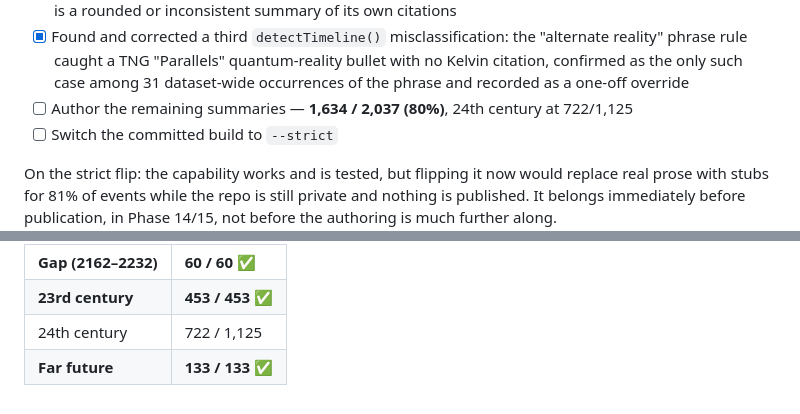
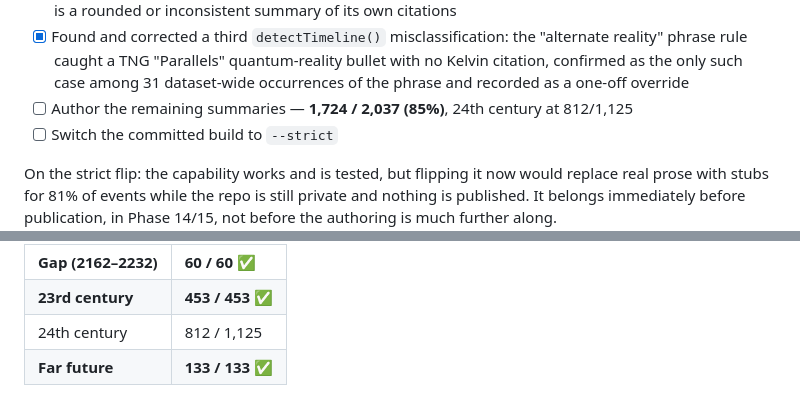
Before and after one commit to haggyroth/startrek-tl, a Markdown page: ROADMAP.md, 2 parts joined by grey strips. Rendered like a GitHub page.

Commit message:
docs: update coverage after 2371-2374 batch
Co-Authored-By: Claude Sonnet 5 <noreply@anthropic.com>

```diff
--- a/ROADMAP.md
+++ b/ROADMAP.md
@@ -180,8 +180,8 @@ Known and accepted:
       bullet with no Kelvin citation, confirmed as the only such case among
       31 dataset-wide occurrences of the phrase and recorded as a one-off
       override
-- [ ] Author the remaining summaries — **1,634 / 2,037 (80%)**, 24th century
-      at 722/1,125
+- [ ] Author the remaining summaries — **1,724 / 2,037 (85%)**, 24th century
+      at 812/1,125
 - [ ] Switch the committed build to `--strict`
 
 On the strict flip: the capability works and is tested, but flipping it now
@@ -197,5 +197,5 @@ Coverage by era:
 | **ENT (2101–2161)** | **213 / 213 ✅** |
 | **Gap (2162–2232)** | **60 / 60 ✅** |
 | **23rd century** | **453 / 453 ✅** |
-| 24th century | 722 / 1,125 |
+| 24th century | 812 / 1,125 |
 | **Far future** | **133 / 133 ✅** |
```
Also changed, not shown: AUTHORING.md (+3 -3 lines).
